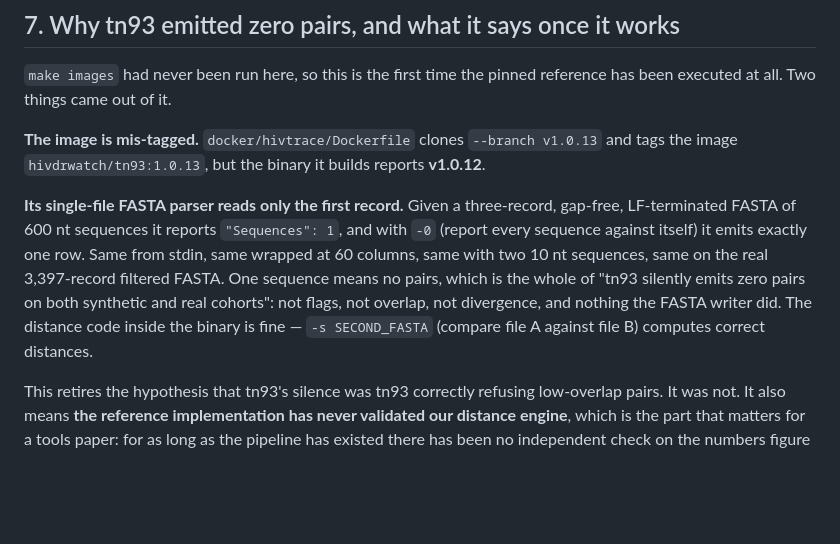
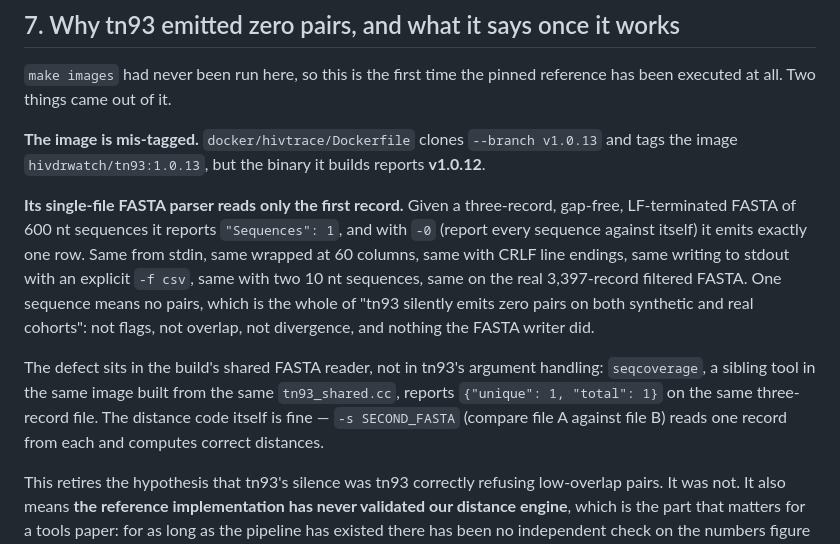
Before and after one commit to Neoforge-Labs/SAWA, a Markdown page: docs/evaluations/cluster-distance-denominator.md, the part around the change. GitHub-like rendering; blank space fills up the shorter version.

Commit message:
docs(cluster): localise the tn93 image defect to its shared FASTA reader
`seqcoverage`, a sibling tool in the same image built from the same
`tn93_shared.cc`, reports `{"unique": 1, "total": 1}` on the same
three-record FASTA that tn93 reads as one sequence. So the defect is
the build's shared FASTA reader rather than tn93's argument handling
or anything about the input: CRLF endings, stdout with an explicit
`-f csv`, 60-column wrapping and 10 nt sequences all behave the same.

Co-Authored-By: Claude Opus 5 <noreply@anthropic.com>

```diff
--- a/docs/evaluations/cluster-distance-denominator.md
+++ b/docs/evaluations/cluster-distance-denominator.md
@@ -192,12 +192,20 @@ the binary it builds reports **v1.0.12**.
 three-record, gap-free, LF-terminated FASTA of 600 nt sequences it
 reports `"Sequences": 1`, and with `-0` (report every sequence against
 itself) it emits exactly one row. Same from stdin, same wrapped at 60
-columns, same with two 10 nt sequences, same on the real 3,397-record
-filtered FASTA. One sequence means no pairs, which is the whole of
-"tn93 silently emits zero pairs on both synthetic and real cohorts":
-not flags, not overlap, not divergence, and nothing the FASTA writer
-did. The distance code inside the binary is fine — `-s SECOND_FASTA`
-(compare file A against file B) computes correct distances.
+columns, same with CRLF line endings, same writing to stdout with an
+explicit `-f csv`, same with two 10 nt sequences, same on the real
+3,397-record filtered FASTA. One sequence means no pairs, which is the
+whole of "tn93 silently emits zero pairs on both synthetic and real
+cohorts": not flags, not overlap, not divergence, and nothing the
+FASTA writer did.
+
+The defect sits in the build's shared FASTA reader, not in tn93's
+argument handling: `seqcoverage`, a sibling tool in the same image
+built from the same `tn93_shared.cc`, reports
+`{"unique": 1, "total": 1}` on the same three-record file. The
+distance code itself is fine — `-s SECOND_FASTA` (compare file A
+against file B) reads one record from each and computes correct
+distances.
 
 This retires the hypothesis that tn93's silence was tn93 correctly
 refusing low-overlap pairs. It was not. It also means **the reference
```
